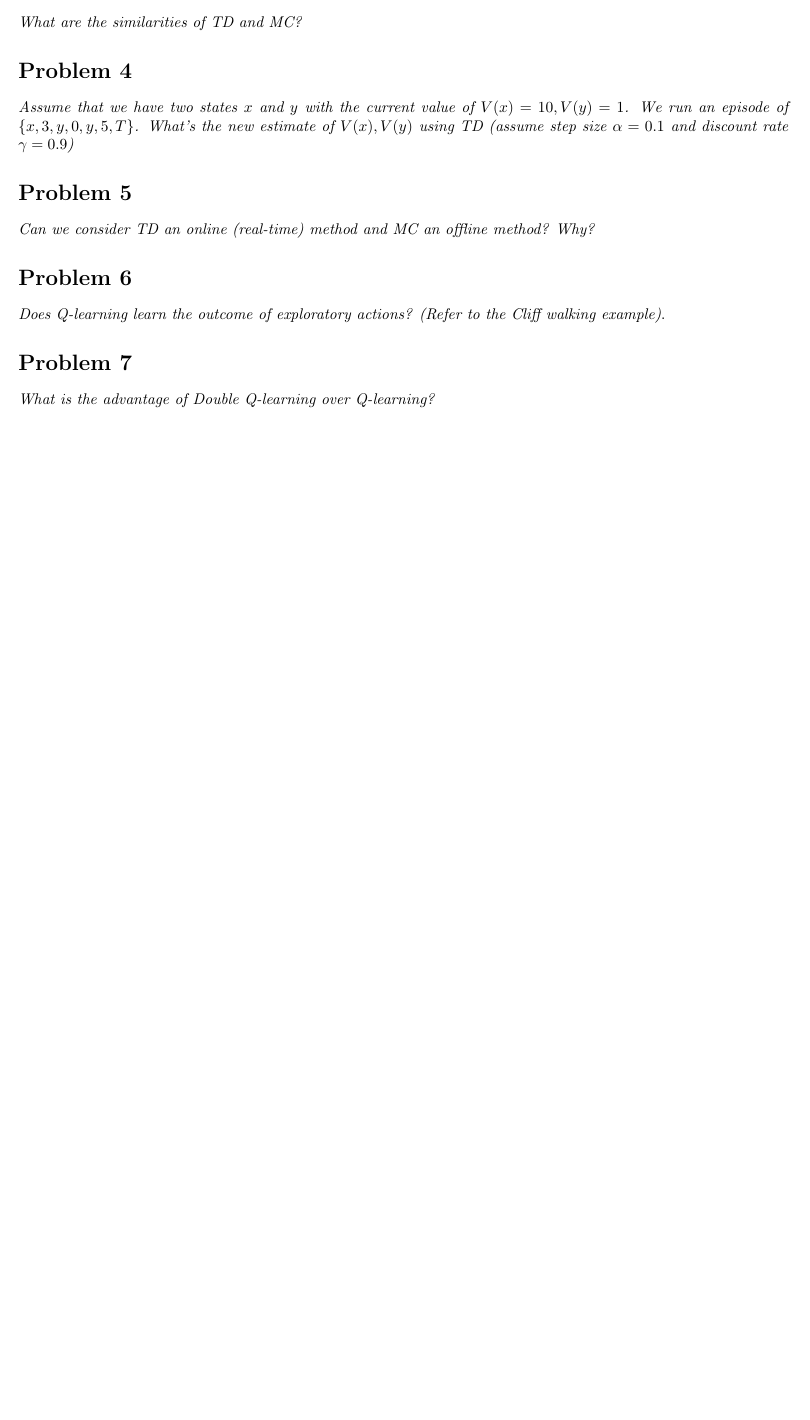
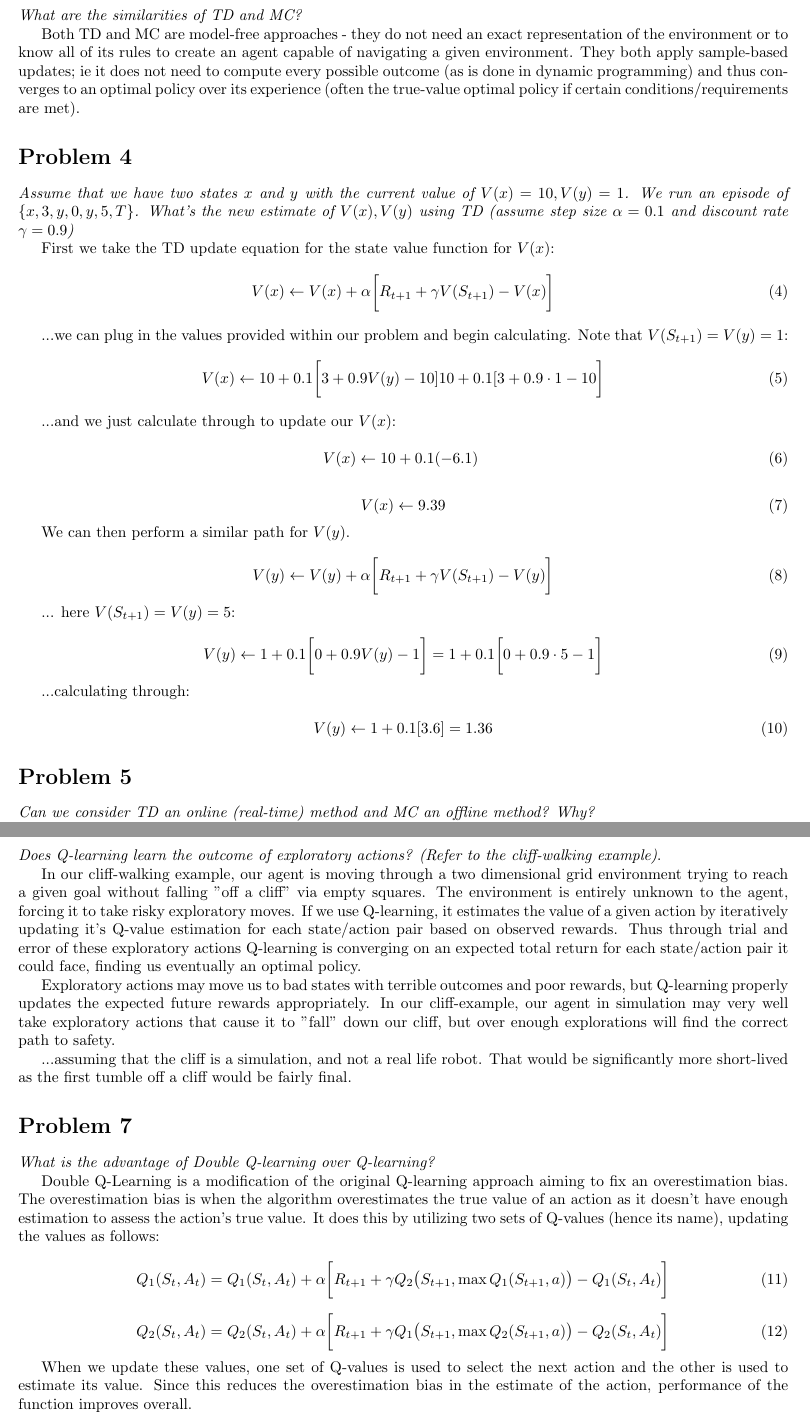
Before and after one commit to hlfshell/rbe595-rl-hw, a LaTeX problem sheet (week7/assignment/hw.tex): part of the page before the commit and two parts of pages 2 and 3 of 3 after it, the two joined at a grey line, cut so that both start at the same text, the shorter picture padded with empty space. The pictures show the PDF file week7/assignment/hw.pdf that the author committed with the source.

Commit message:
feature: first pass on hw

```diff
--- a/week7/assignment/hw.tex
+++ b/week7/assignment/hw.tex
@@ -20,5 +20,6 @@
 \textit{Between DP (Dynamic Programming), MC (Monte-Carlo) and TD (Temporal Difference), which
     one of these algorithms use bootstrapping? Explain. }
 
+Both dynamic programming (DP) and temporal difference (TD) utilize bootstrapping, while Monte-Carlo (MC) does not. Bootstrapping is the process of updating value estimates for a given state/action using estimates from other states/actions \textit{without} waiting for the final outcome. Both DP and TD do this, while MC waits until the episode terminates to update visited state/action pairs to update its value estimates.
+
 \section*{Problem 2}
-\textit{We mentioned that the target value for TD is $[R_{t+1} + \gamma V(S_{t+1})]$. What is the target value for Monte-carlo, Q-learning, SARSA and Expected-SARSA.}
@@ -25,7 +32,60 @@
+\subsection*{Q-Learning}
+
+The target value for a state/action pair is the max of the expected future reward obtained when taking the best possible action available in the next state. It utilizes the Bellman equation:
+
+\begin{equation}
+    Q(s,a) = Q(sa,) + \alpha \biggl( R + \gamma * \max\bigl(Q(s',a')\bigr) - Q(s'a) \biggr)
+\end{equation}
+
+\subsection*{SARSA}
+
+In SARSA (state, action, reward, state, action...) the target value of a given state/action pair is the estimated future rewards obtained by following the current policy. SARSA updates with the equation:
+
+\begin{equation}
+    Q(s,a) = Q(s,a) + \alpha \biggl( R + \gamma Q(s',a') - Q(s,a) \biggr)
+\end{equation}
+
+\subsection*{Expected SARSA}
+
+In expected SARSA, teh target value of a given action/pair is the expected rewards  obtained by following the current policy, but also updates the Q-value for a given state/pair pair with the equation:
+
+\begin{equation}
+    Q(s,a) = Q(s,a) + \alpha \biggl( R + \gamma \sum\bigl( p * Q(s',a') \bigr) - Q(s,a)  \biggr)
+\end{equation}
+
+\noindent ...with notable newcomer $p$ being equal to the probability of taking a given action.
+
 
 \section*{Problem 3}
 \textit{What are the similarities of TD and MC?}
 
+Both TD and MC are model-free approaches - they do not need an exact representation of the environment or to know all of its rules to create an agent capable of navigating a given environment. They both apply sample-based updates; ie it does not need to compute every possible outcome (as is done in dynamic programming) and thus converges to an optimal policy over its experience (often the true-value optimal policy if certain conditions/requirements are met).
 
 \section*{Problem 4}
 \textit{Assume that we have two states $x$ and $y$ with the current value of $V(x)=10, V(y)=1$. We run an episode of $\{ x, 3, y, 0, y, 5, T \}$. What’s the new estimate of $V(x),V(y)$ using TD (assume step size $\alpha = 0.1$ and discount rate $\gamma = 0.9$)}
+
+First we take the TD update equation for the state value function for $V(x)$:
+\begin{equation}
+V(x) \leftarrow V(x) + \alpha \biggl[ R_{t+1} + \gamma V(S_{t+1}) - V(x) \biggr]
+\end{equation}
+
+...we can plug in the values provided within our problem and begin calculating. Note that $V(S_{t+1})= V(y) = 1$:
+\begin{equation}
+    V(x) \leftarrow 10 + 0.1 \biggl[ 3 + 0.9 V(y) - 10] 10 + 0.1 [3 + 0.9 \cdot 1 - 10 \biggr]
+\end{equation}
+
+...and we just calculate through to update our $V(x)$:
+
+\begin{equation}
+    V(x) \leftarrow 10 + 0.1 (-6.1) \
+\end{equation}
+
+\begin{equation}
+    V(x) \leftarrow 9.39
+\end{equation}
+
+We can then perform a similar path for $V(y)$.
+
+\begin{equation}
+    V(y) \leftarrow V(y) + \alpha \biggl[ R_{t+1} + \gamma V(S_{t+1}) - V(y) \biggr]
+\end{equation}
@@ -37,11 +114,28 @@
 
 \section*{Problem 6}
-\textit{Does Q-learning learn the outcome of exploratory actions? (Refer to the Cliff walking example)}.
+\textit{Does Q-learning learn the outcome of exploratory actions? (Refer to the cliff-walking example)}.
+
+In our cliff-walking example, our agent is moving through a two dimensional grid environment trying to reach a given goal without falling "off a cliff" via empty squares. The environment is entirely unknown to the agent, forcing it to take risky exploratory moves. If we use Q-learning, it estimates the value of a given action by iteratively updating it's Q-value estimation for each state/action pair based on observed rewards. Thus through trial and error of these exploratory actions Q-learning is converging on an expected total return for each state/action pair it could face, finding us eventually an optimal policy.
+
+Exploratory actions may move us to bad states with terrible outcomes and poor rewards, but Q-learning properly updates the expected future rewards appropriately. In our cliff-example, our agent in simulation may very well take exploratory actions that cause it to "fall" down our cliff, but over enough explorations will find the correct path to safety.
+
+...assuming that the cliff is a simulation, and not a real life robot. That would be significantly more short-lived as the first tumble off a cliff would be fairly final.
+
 
 \section*{Problem 7}
 \textit{What is the advantage of Double Q-learning over Q-learning?}
 
+Double Q-Learning is a modification of the original Q-learning approach aiming to fix an overestimation bias. The overestimation bias is when the algorithm overestimates the true value of an action as it doesn't have enough estimation to assess the action's true value. It does this by utilizing two sets of Q-values (hence its name), updating the values as follows:
 
+\begin{equation}
+    Q_1(S_t, A_t) = Q_1(S_t, A_t) + \alpha \biggl[ R_{t+1} + \gamma Q_2 \bigl( S_{t+1}, \max Q_1(S_{t+1}, a) \bigr) - Q_1(S_t, A_t) \biggr]
+    \end{equation}
+
+\begin{equation}
+Q_2(S_t, A_t) = Q_2(S_t, A_t) + \alpha \biggl[ R_{t+1} + \gamma Q_1 \bigl( S_{t+1}, \max Q_2(S_{t+1}, a) \bigr) - Q_2(S_t, A_t) \biggr]
+\end{equation}
+
+When we update these values, one set of Q-values is used to select the next action and the other is used to estimate its value. Since this reduces the overestimation bias in the estimate of the action, performance of the function improves overall.
 
 
 \end{document}
```
Also changed, not shown: week7/assignment/hw.pdf, week7/assignment/hw.tex (23 more changed lines).
